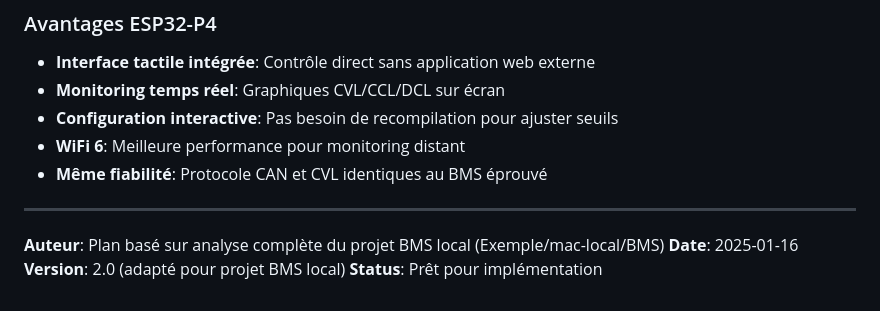
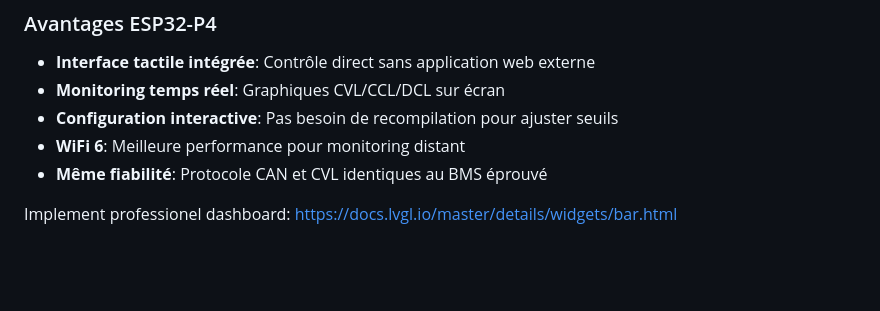
Before and after one commit to thieryus007-cloud/ESP32-P4, a Markdown page: PLAN_BMS_CAN.md, the part around the change. Drawn GitHub-style; blank space fills up the shorter version.

```diff
--- a/PLAN_BMS_CAN.md
+++ b/PLAN_BMS_CAN.md
@@ -1110,9 +1110,5 @@ Il faut **compléter** avec:
 - **WiFi 6**: Meilleure performance pour monitoring distant
 - **Même fiabilité**: Protocole CAN et CVL identiques au BMS éprouvé
 
----
-
-**Auteur**: Plan basé sur analyse complète du projet BMS local (Exemple/mac-local/BMS)
-**Date**: 2025-01-16
-**Version**: 2.0 (adapté pour projet BMS local)
-**Status**: Prêt pour implémentation
+Implement professionel dashboard:
+https://docs.lvgl.io/master/details/widgets/bar.html
```
